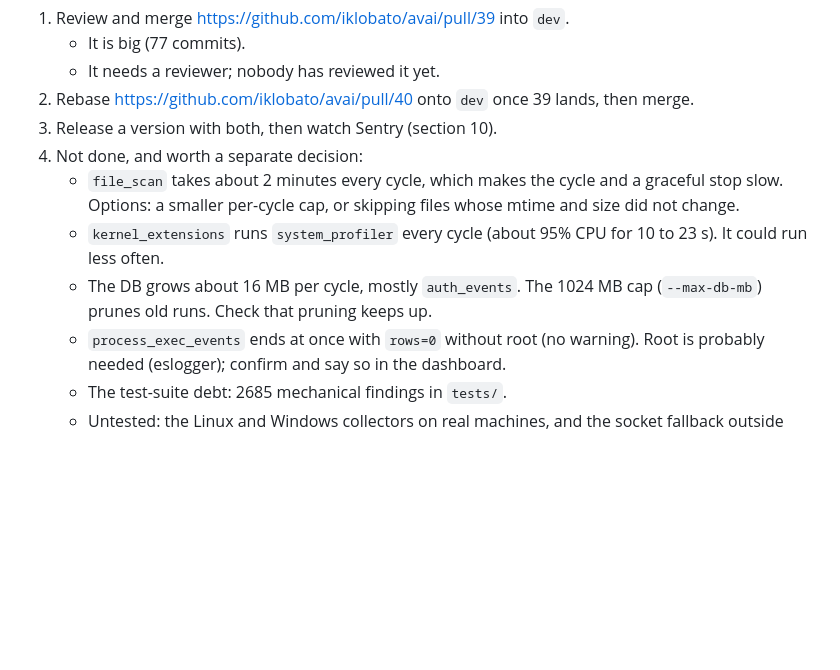
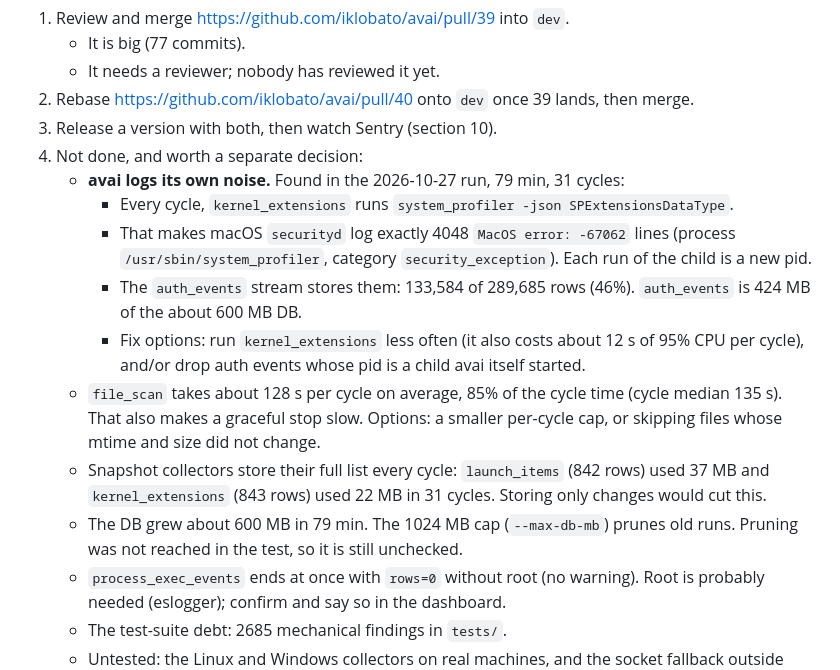
Before and after one commit to iklobato/avai, a Markdown page: docs/KNOWLEDGE.md, the part around the change. Drawn GitHub-style; blank space fills up the shorter version.

Commit message:
docs: record what the 79 minute live run found
avai's own system_profiler call makes macOS log 4048 securityd errors per cycle, and the auth stream stores them: 46% of auth_events rows. Also the file_scan share of each cycle and the per-cycle snapshot growth.

```diff
--- a/docs/KNOWLEDGE.md
+++ b/docs/KNOWLEDGE.md
@@ -218,9 +218,14 @@ In order:
 2. Rebase https://github.com/iklobato/avai/pull/40 onto `dev` once 39 lands, then merge.
 3. Release a version with both, then watch Sentry (section 10).
 4. Not done, and worth a separate decision:
-   - `file_scan` takes about 2 minutes every cycle, which makes the cycle and a graceful stop slow. Options: a smaller per-cycle cap, or skipping files whose mtime and size did not change.
-   - `kernel_extensions` runs `system_profiler` every cycle (about 95% CPU for 10 to 23 s). It could run less often.
-   - The DB grows about 16 MB per cycle, mostly `auth_events`. The 1024 MB cap (`--max-db-mb`) prunes old runs. Check that pruning keeps up.
+   - **avai logs its own noise.** Found in the 2026-10-27 run, 79 min, 31 cycles:
+     - Every cycle, `kernel_extensions` runs `system_profiler -json SPExtensionsDataType`.
+     - That makes macOS `securityd` log exactly 4048 `MacOS error: -67062` lines (process `/usr/sbin/system_profiler`, category `security_exception`). Each run of the child is a new pid.
+     - The `auth_events` stream stores them: 133,584 of 289,685 rows (46%). `auth_events` is 424 MB of the about 600 MB DB.
+     - Fix options: run `kernel_extensions` less often (it also costs about 12 s of 95% CPU per cycle), and/or drop auth events whose pid is a child avai itself started.
+   - `file_scan` takes about 128 s per cycle on average, 85% of the cycle time (cycle median 135 s). That also makes a graceful stop slow. Options: a smaller per-cycle cap, or skipping files whose mtime and size did not change.
+   - Snapshot collectors store their full list every cycle: `launch_items` (842 rows) used 37 MB and `kernel_extensions` (843 rows) used 22 MB in 31 cycles. Storing only changes would cut this.
+   - The DB grew about 600 MB in 79 min. The 1024 MB cap (`--max-db-mb`) prunes old runs. Pruning was not reached in the test, so it is still unchecked.
    - `process_exec_events` ends at once with `rows=0` without root (no warning). Root is probably needed (eslogger); confirm and say so in the dashboard.
    - The test-suite debt: 2685 mechanical findings in `tests/`.
    - Untested: the Linux and Windows collectors on real machines, and the socket fallback outside macOS. psutil's docs say only macOS and AIX need root for the system table.
```
